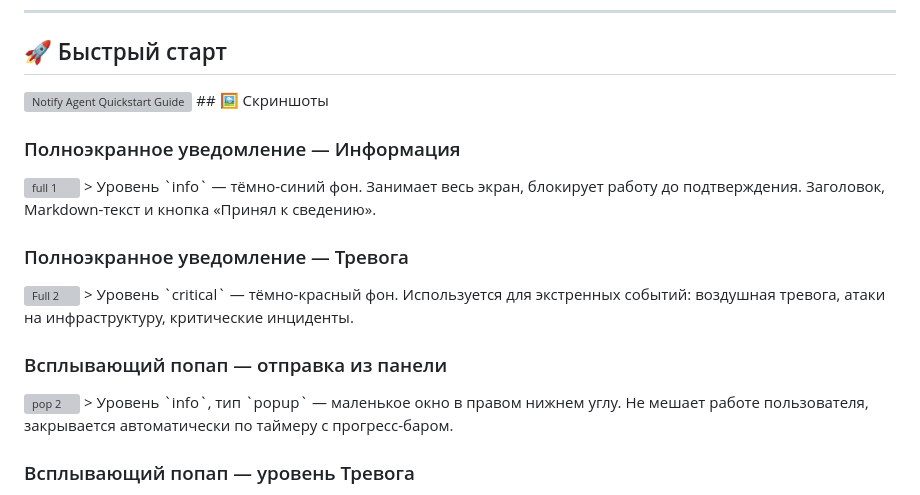
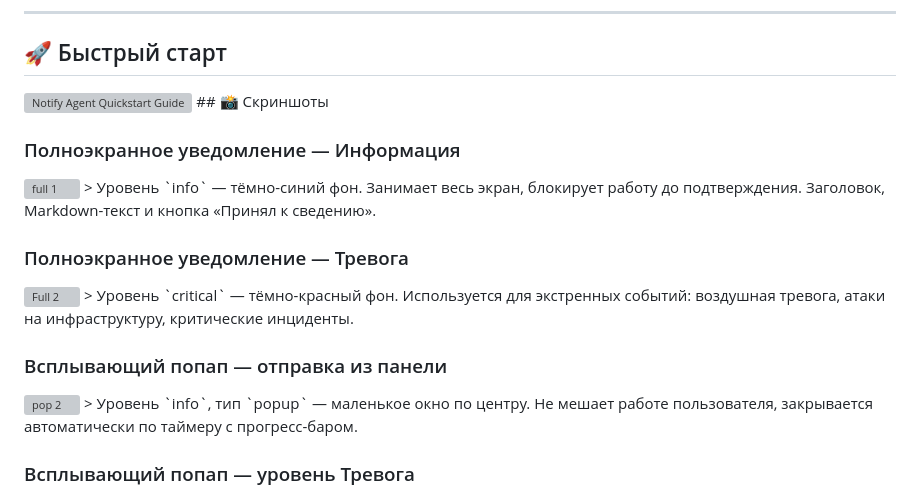
Before and after one commit to PapaBorscht/Notify, a Markdown page: README.md, the part around the change. GitHub-like rendering; grey boxes are pictures that could not be loaded.

```diff
--- a/README.md
+++ b/README.md
@@ -14,7 +14,7 @@
 
 ## 🚀 Быстрый старт
 <img src="notify_agent_quickstart_guide.svg" alt="Notify Agent Quickstart Guide" width="800">
-## 🖼 Скриншоты
+## 📸 Скриншоты
 
 ### Полноэкранное уведомление — Информация
 <img src="https://allwebs.ru/images/2026/06/03/c2d2704de9d223956c2f009bcf08240a.png" alt="full 1" border="0">
@@ -26,7 +26,7 @@
 
 ### Всплывающий попап — отправка из панели
 <img src="https://allwebs.ru/images/2026/06/03/9797d6617328460af6bc47d1f3c1f012.png" alt="pop 2" border="0">
-> Уровень `info`, тип `popup` — маленькое окно в правом нижнем углу. Не мешает работе пользователя, закрывается автоматически по таймеру с прогресс-баром.
+> Уровень `info`, тип `popup` — маленькое окно по центру. Не мешает работе пользователя, закрывается автоматически по таймеру с прогресс-баром.
 
 ### Всплывающий попап — уровень Тревога
 <img src="https://allwebs.ru/images/2026/06/03/9a3e31edd09be2bdc2cd4cb95e3dc494.png" alt="pop 1" border="0">
```
